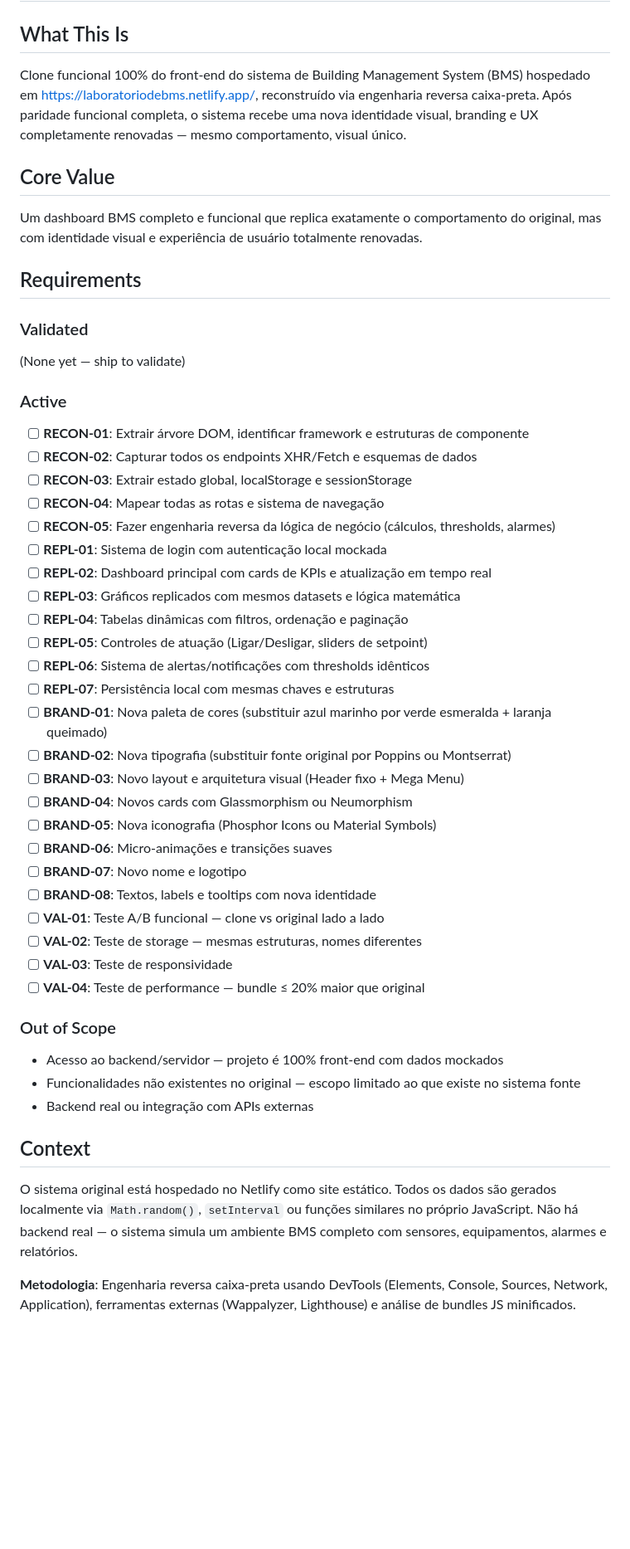
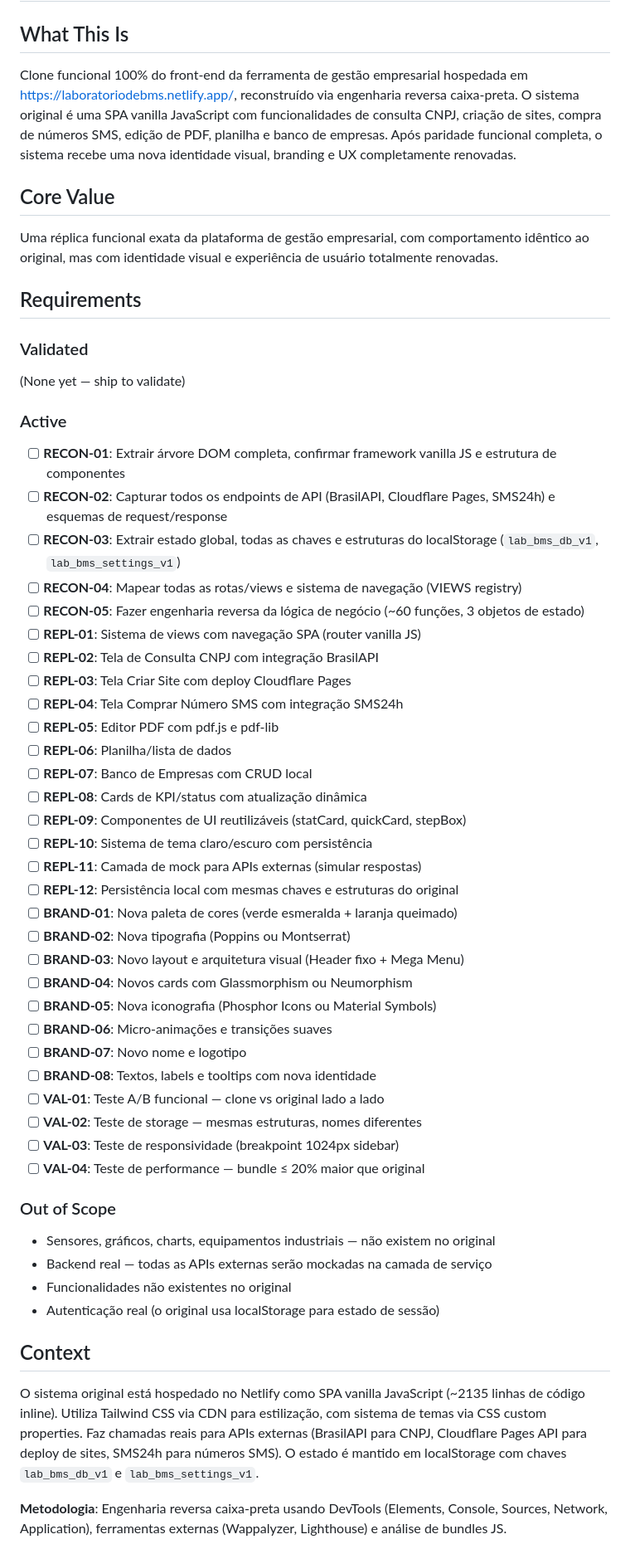
Before and after one commit to matspectrum-ai/bms-replica, a Markdown page: .planning/PROJECT.md, the part around one of its changes. Shown at 83% size. Rendered like a GitHub page; blank space fills up the shorter version.

Commit message:
docs: update PROJECT.md with corrected domain (business management, not BMS)

```diff
--- a/.planning/PROJECT.md
+++ b/.planning/PROJECT.md
@@ -2,11 +2,11 @@
 
 ## What This Is
 
-Clone funcional 100% do front-end do sistema de Building Management System (BMS) hospedado em https://laboratoriodebms.netlify.app/, reconstruído via engenharia reversa caixa-preta. Após paridade funcional completa, o sistema recebe uma nova identidade visual, branding e UX completamente renovadas — mesmo comportamento, visual único.
+Clone funcional 100% do front-end da ferramenta de gestão empresarial hospedada em https://laboratoriodebms.netlify.app/, reconstruído via engenharia reversa caixa-preta. O sistema original é uma SPA vanilla JavaScript com funcionalidades de consulta CNPJ, criação de sites, compra de números SMS, edição de PDF, planilha e banco de empresas. Após paridade funcional completa, o sistema recebe uma nova identidade visual, branding e UX completamente renovadas.
 
 ## Core Value
 
-Um dashboard BMS completo e funcional que replica exatamente o comportamento do original, mas com identidade visual e experiência de usuário totalmente renovadas.
+Uma réplica funcional exata da plataforma de gestão empresarial, com comportamento idêntico ao original, mas com identidade visual e experiência de usuário totalmente renovadas.
 
 ## Requirements
 
@@ -16,20 +16,25 @@ Um dashboard BMS completo e funcional que replica exatamente o comportamento do
 
 ### Active
 
-- [ ] **RECON-01**: Extrair árvore DOM, identificar framework e estruturas de componente
-- [ ] **RECON-02**: Capturar todos os endpoints XHR/Fetch e esquemas de dados
-- [ ] **RECON-03**: Extrair estado global, localStorage e sessionStorage
-- [ ] **RECON-04**: Mapear todas as rotas e sistema de navegação
-- [ ] **RECON-05**: Fazer engenharia reversa da lógica de negócio (cálculos, thresholds, alarmes)
-- [ ] **REPL-01**: Sistema de login com autenticação local mockada
-- [ ] **REPL-02**: Dashboard principal com cards de KPIs e atualização em tempo real
-- [ ] **REPL-03**: Gráficos replicados com mesmos datasets e lógica matemática
-- [ ] **REPL-04**: Tabelas dinâmicas com filtros, ordenação e paginação
-- [ ] **REPL-05**: Controles de atuação (Ligar/Desligar, sliders de setpoint)
-- [ ] **REPL-06**: Sistema de alertas/notificações com thresholds idênticos
-- [ ] **REPL-07**: Persistência local com mesmas chaves e estruturas
-- [ ] **BRAND-01**: Nova paleta de cores (substituir azul marinho por verde esmeralda + laranja queimado)
-- [ ] **BRAND-02**: Nova tipografia (substituir fonte original por Poppins ou Montserrat)
+- [ ] **RECON-01**: Extrair árvore DOM completa, confirmar framework vanilla JS e estrutura de componentes
+- [ ] **RECON-02**: Capturar todos os endpoints de API (BrasilAPI, Cloudflare Pages, SMS24h) e esquemas de request/response
+- [ ] **RECON-03**: Extrair estado global, todas as chaves e estruturas do localStorage (`lab_bms_db_v1`, `lab_bms_settings_v1`)
+- [ ] **RECON-04**: Mapear todas as rotas/views e sistema de navegação (VIEWS registry)
+- [ ] **RECON-05**: Fazer engenharia reversa da lógica de negócio (~60 funções, 3 objetos de estado)
+- [ ] **REPL-01**: Sistema de views com navegação SPA (router vanilla JS)
+- [ ] **REPL-02**: Tela de Consulta CNPJ com integração BrasilAPI
+- [ ] **REPL-03**: Tela Criar Site com deploy Cloudflare Pages
+- [ ] **REPL-04**: Tela Comprar Número SMS com integração SMS24h
+- [ ] **REPL-05**: Editor PDF com pdf.js e pdf-lib
+- [ ] **REPL-06**: Planilha/lista de dados
+- [ ] **REPL-07**: Banco de Empresas com CRUD local
+- [ ] **REPL-08**: Cards de KPI/status com atualização dinâmica
+- [ ] **REPL-09**: Componentes de UI reutilizáveis (statCard, quickCard, stepBox)
+- [ ] **REPL-10**: Sistema de tema claro/escuro com persistência
+- [ ] **REPL-11**: Camada de mock para APIs externas (simular respostas)
+- [ ] **REPL-12**: Persistência local com mesmas chaves e estruturas do original
+- [ ] **BRAND-01**: Nova paleta de cores (verde esmeralda + laranja queimado)
+- [ ] **BRAND-02**: Nova tipografia (Poppins ou Montserrat)
 - [ ] **BRAND-03**: Novo layout e arquitetura visual (Header fixo + Mega Menu)
 - [ ] **BRAND-04**: Novos cards com Glassmorphism ou Neumorphism
 - [ ] **BRAND-05**: Nova iconografia (Phosphor Icons ou Material Symbols)
@@ -38,18 +43,19 @@ Um dashboard BMS completo e funcional que replica exatamente o comportamento do
 - [ ] **BRAND-08**: Textos, labels e tooltips com nova identidade
 - [ ] **VAL-01**: Teste A/B funcional — clone vs original lado a lado
 - [ ] **VAL-02**: Teste de storage — mesmas estruturas, nomes diferentes
-- [ ] **VAL-03**: Teste de responsividade
+- [ ] **VAL-03**: Teste de responsividade (breakpoint 1024px sidebar)
 - [ ] **VAL-04**: Teste de performance — bundle ≤ 20% maior que original
 
 ### Out of Scope
 
-- Acesso ao backend/servidor — projeto é 100% front-end com dados mockados
-- Funcionalidades não existentes no original — escopo limitado ao que existe no sistema fonte
-- Backend real ou integração com APIs externas
+- Sensores, gráficos, charts, equipamentos industriais — não existem no original
+- Backend real — todas as APIs externas serão mockadas na camada de serviço
+- Funcionalidades não existentes no original
+- Autenticação real (o original usa localStorage para estado de sessão)
 
 ## Context
 
-O sistema original está hospedado no Netlify como site estático. Todos os dados são gerados localmente via `Math.random()`, `setInterval` ou funções similares no próprio JavaScript. Não há backend real — o sistema simula um ambiente BMS completo com sensores, equipamentos, alarmes e relatórios.
+O sistema original está hospedado no Netlify como SPA vanilla JavaScript (~2135 linhas de código inline). Utiliza Tailwind CSS via CDN para estilização, com sistema de temas via CSS custom properties. Faz chamadas reais para APIs externas (BrasilAPI para CNPJ, Cloudflare Pages API para deploy de sites, SMS24h para números SMS). O estado é mantido em localStorage com chaves `lab_bms_db_v1` e `lab_bms_settings_v1`.
 
-**Metodologia**: Engenharia reversa caixa-preta usando DevTools (Elements, Console, Sources, Network, Application), ferramentas externas (Wappalyzer, Lighthouse) e análise de bundles JS minificados.
+**Metodologia**: Engenharia reversa caixa-preta usando DevTools (Elements, Console, Sources, Network, Application), ferramentas externas (Wappalyzer, Lighthouse) e análise de bundles JS.
 
```
Also changed, not shown: other parts of .planning/PROJECT.md (+11 -8 lines).
